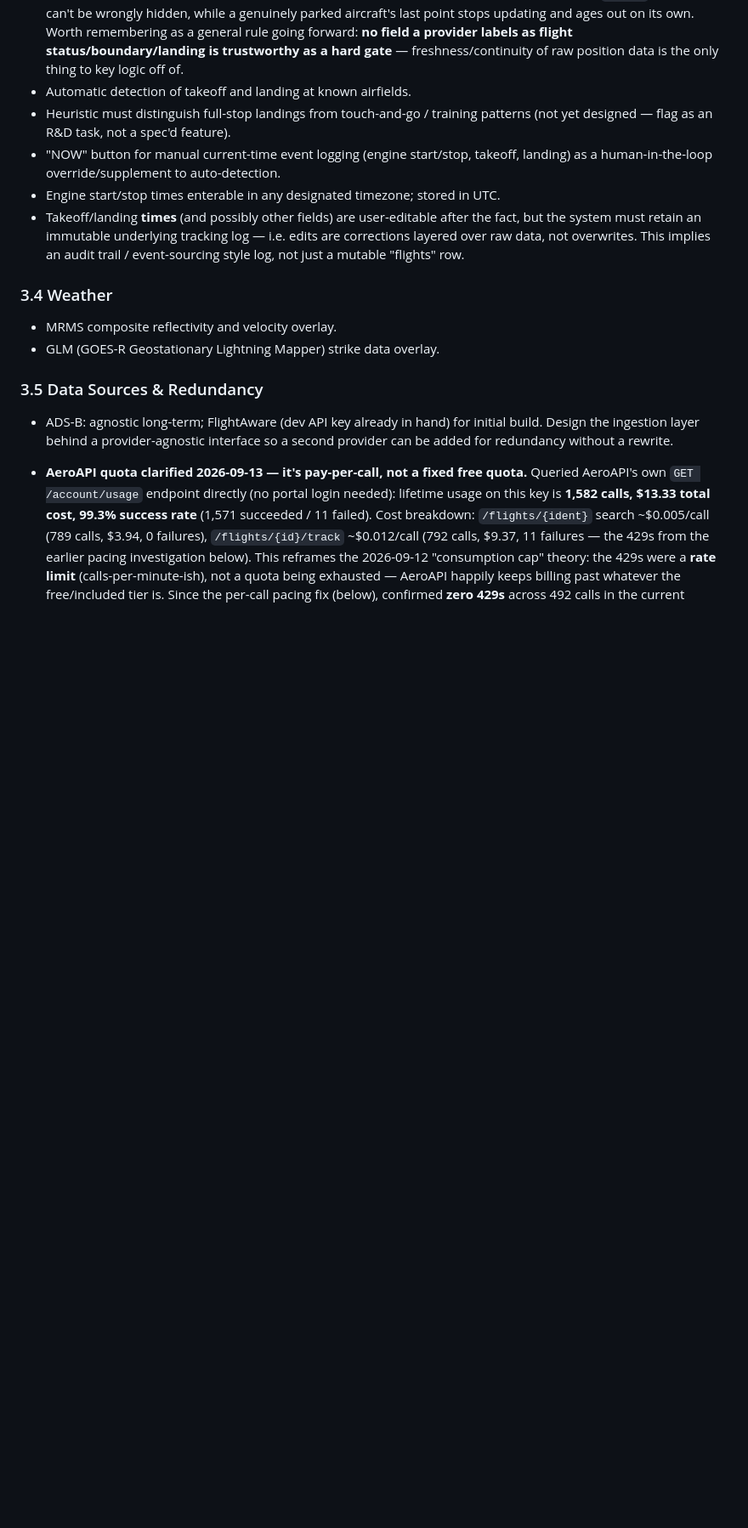
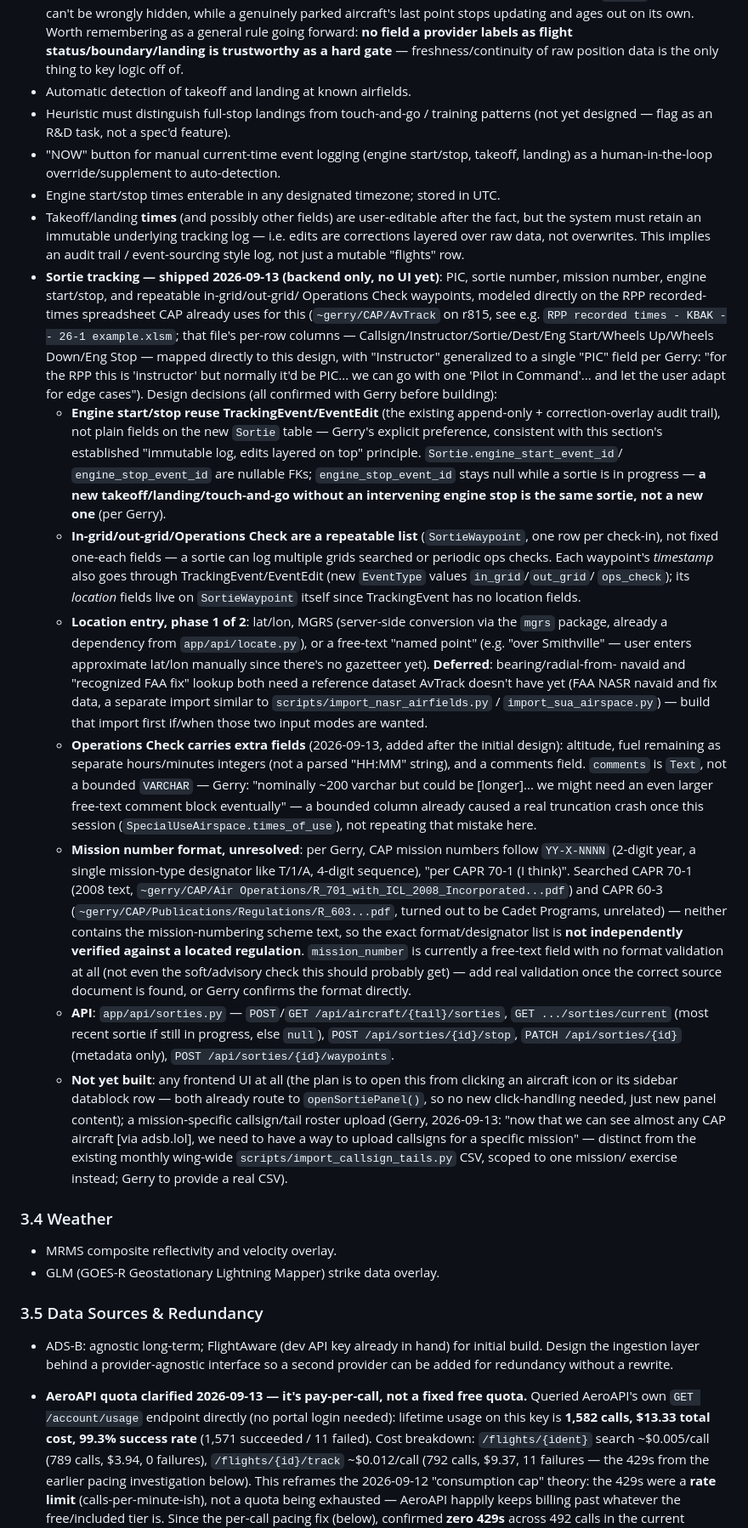
Before and after one commit to gerrycreager/AvTrack, a Markdown page: REQUIREMENTS.md, the part around the change. Shown at 85% size. GitHub-like rendering; blank space fills up the shorter version.

Commit message:
Document sortie tracking feature and open items in REQUIREMENTS.md
Co-Authored-By: Claude Sonnet 5 <noreply@anthropic.com>

```diff
--- a/REQUIREMENTS.md
+++ b/REQUIREMENTS.md
@@ -197,6 +197,67 @@ is reusable as the Phase 2 server's schema — not thrown away.
   fact, but the system must retain an immutable underlying tracking log — i.e. edits
   are corrections layered over raw data, not overwrites. This implies an audit trail
   / event-sourcing style log, not just a mutable "flights" row.
+- **Sortie tracking — shipped 2026-09-13 (backend only, no UI yet)**: PIC, sortie
+  number, mission number, engine start/stop, and repeatable in-grid/out-grid/
+  Operations Check waypoints, modeled directly on the RPP recorded-times
+  spreadsheet CAP already uses for this (`~gerry/CAP/AvTrack` on r815, see e.g.
+  `RPP recorded times - KBAK -- 26-1 example.xlsm`; that file's per-row columns —
+  Callsign/Instructor/Sortie/Dest/Eng Start/Wheels Up/Wheels Down/Eng Stop — mapped
+  directly to this design, with "Instructor" generalized to a single "PIC" field
+  per Gerry: "for the RPP this is 'instructor' but normally it'd be PIC... we can
+  go with one 'Pilot in Command'... and let the user adapt for edge cases").
+  Design decisions (all confirmed with Gerry before building):
+  - **Engine start/stop reuse TrackingEvent/EventEdit** (the existing append-only +
+    correction-overlay audit trail), not plain fields on the new `Sortie` table —
+    Gerry's explicit preference, consistent with this section's established
+    "immutable log, edits layered on top" principle. `Sortie.engine_start_event_id`/
+    `engine_stop_event_id` are nullable FKs; `engine_stop_event_id` stays null while
+    a sortie is in progress — **a new takeoff/landing/touch-and-go without an
+    intervening engine stop is the same sortie, not a new one** (per Gerry).
+  - **In-grid/out-grid/Operations Check are a repeatable list** (`SortieWaypoint`,
+    one row per check-in), not fixed one-each fields — a sortie can log multiple
+    grids searched or periodic ops checks. Each waypoint's *timestamp* also goes
+    through TrackingEvent/EventEdit (new `EventType` values `in_grid`/`out_grid`/
+    `ops_check`); its *location* fields live on `SortieWaypoint` itself since
+    TrackingEvent has no location fields.
+  - **Location entry, phase 1 of 2**: lat/lon, MGRS (server-side conversion via the
+    `mgrs` package, already a dependency from `app/api/locate.py`), or a free-text
+    "named point" (e.g. "over Smithville" — user enters approximate lat/lon
+    manually since there's no gazetteer yet). **Deferred**: bearing/radial-from-
+    navaid and "recognized FAA fix" lookup both need a reference dataset AvTrack
+    doesn't have yet (FAA NASR navaid and fix data, a separate import similar to
+    `scripts/import_nasr_airfields.py` / `import_sua_airspace.py`) — build that
+    import first if/when those two input modes are wanted.
+  - **Operations Check carries extra fields** (2026-09-13, added after the initial
+    design): altitude, fuel remaining as separate hours/minutes integers (not a
+    parsed "HH:MM" string), and a comments field. `comments` is `Text`, not a
+    bounded `VARCHAR` — Gerry: "nominally ~200 varchar but could be [longer]... we
+    might need an even larger free-text comment block eventually" — a bounded
+    column already caused a real truncation crash once this session
+    (`SpecialUseAirspace.times_of_use`), not repeating that mistake here.
+  - **Mission number format, unresolved**: per Gerry, CAP mission numbers follow
+    `YY-X-NNNN` (2-digit year, a single mission-type designator like T/1/A, 4-digit
+    sequence), "per CAPR 70-1 (I think)". Searched CAPR 70-1 (2008 text,
+    `~gerry/CAP/Air Operations/R_701_with_ICL_2008_Incorporated...pdf`) and CAPR
+    60-3 (`~gerry/CAP/Publications/Regulations/R_603...pdf`, turned out to be
+    Cadet Programs, unrelated) — neither contains the mission-numbering scheme
+    text, so the exact format/designator list is **not independently verified
+    against a located regulation**. `mission_number` is currently a free-text
+    field with no format validation at all (not even the soft/advisory check this
+    should probably get) — add real validation once the correct source document is
+    found, or Gerry confirms the format directly.
+  - **API**: `app/api/sorties.py` — `POST`/`GET /api/aircraft/{tail}/sorties`,
+    `GET .../sorties/current` (most recent sortie if still in progress, else
+    `null`), `POST /api/sorties/{id}/stop`, `PATCH /api/sorties/{id}` (metadata
+    only), `POST /api/sorties/{id}/waypoints`.
+  - **Not yet built**: any frontend UI at all (the plan is to open this from
+    clicking an aircraft icon or its sidebar datablock row — both already route to
+    `openSortiePanel()`, so no new click-handling needed, just new panel content);
+    a mission-specific callsign/tail roster upload (Gerry, 2026-09-13: "now that we
+    can see almost any CAP aircraft [via adsb.lol], we need to have a way to upload
+    callsigns for a specific mission" — distinct from the existing monthly
+    wing-wide `scripts/import_callsign_tails.py` CSV, scoped to one mission/
+    exercise instead; Gerry to provide a real CSV).
 
 ### 3.4 Weather
 - MRMS composite reflectivity and velocity overlay.
```
